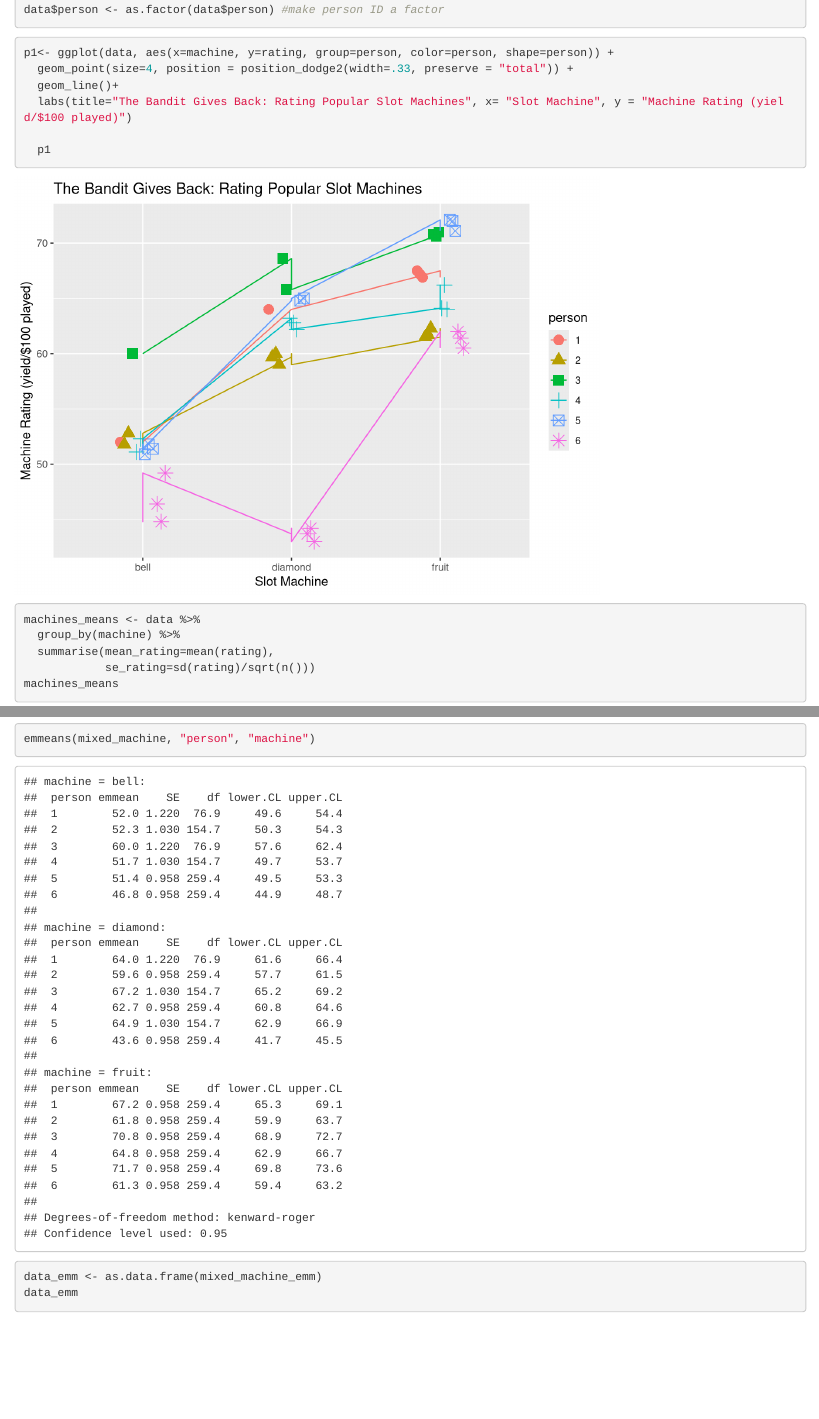
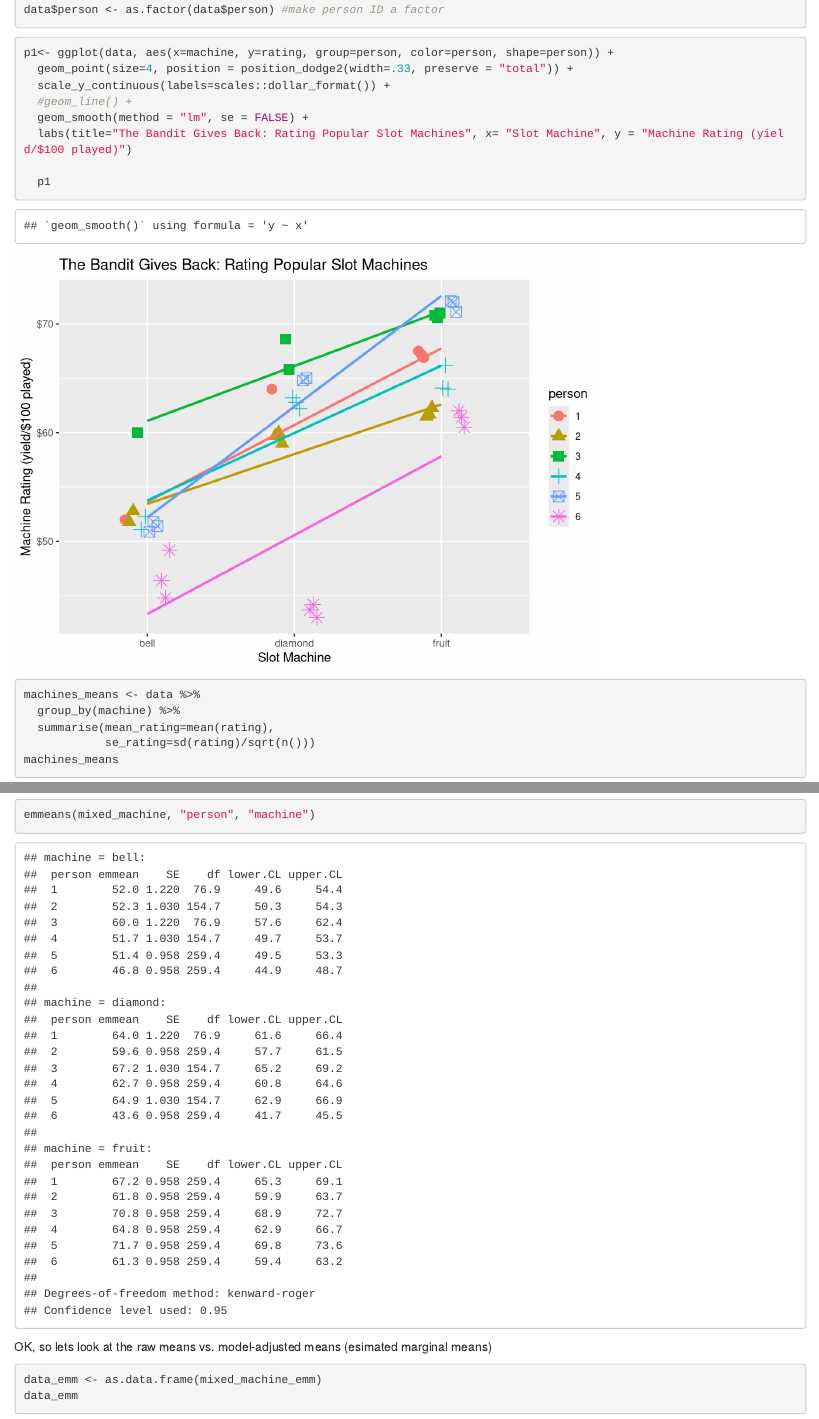
Before and after one commit to cmgienger/5-Mixed_Model, an R Markdown document (Machine/Machine.Rmd): the page in a window 1100 px wide, from 680 px down, and a second part further down, joined at a grey line. Rendered offline with R 4.5, knitr and Pandoc, with nearby package versions; code that draws random numbers runs with fixed seeds of ours; some code elsewhere in the file could not run offline.

Commit message:
updated Machine example

````diff
--- a/Machine/Machine.Rmd
+++ b/Machine/Machine.Rmd
@@ -25,13 +25,13 @@ data$person <- as.factor(data$person) #make person ID a factor
 ```{r plot individual across machines}
 p1<- ggplot(data, aes(x=machine, y=rating, group=person, color=person, shape=person)) +
   geom_point(size=4, position = position_dodge2(width=.33, preserve = "total")) +
-  geom_line()+
+  scale_y_continuous(labels=scales::dollar_format()) +
+  #geom_line() +
+  geom_smooth(method = "lm", se = FALSE) +
   labs(title="The Bandit Gives Back: Rating Popular Slot Machines", x= "Slot Machine", y = "Machine Rating (yield/$100 played)")
 
   p1
 ```
-
-
 ```{r summarize data and plot, message=FALSE}
 machines_means <- data %>%
   group_by(machine) %>%
@@ -66,8 +64,7 @@ emmeans(mixed_machine, "machine", "person") #reverse the order of factors for al
 ```{r fit emmeans from model - each person*machine [alternate format]}
 emmeans(mixed_machine, "person", "machine")
 ```
-
-
+OK, so lets look at the raw means vs. model-adjusted means (esimated marginal means)
 ```{r emmeans as dataframe for use in plotting}
 data_emm <- as.data.frame(mixed_machine_emm)
 data_emm
````
Also changed, not shown: Mixed_Model_p1.Rmd (+3 -3 lines), Machine/Machine.nb.html, Machine/Machine.Rmd (4 more changed lines), 1 other file.
